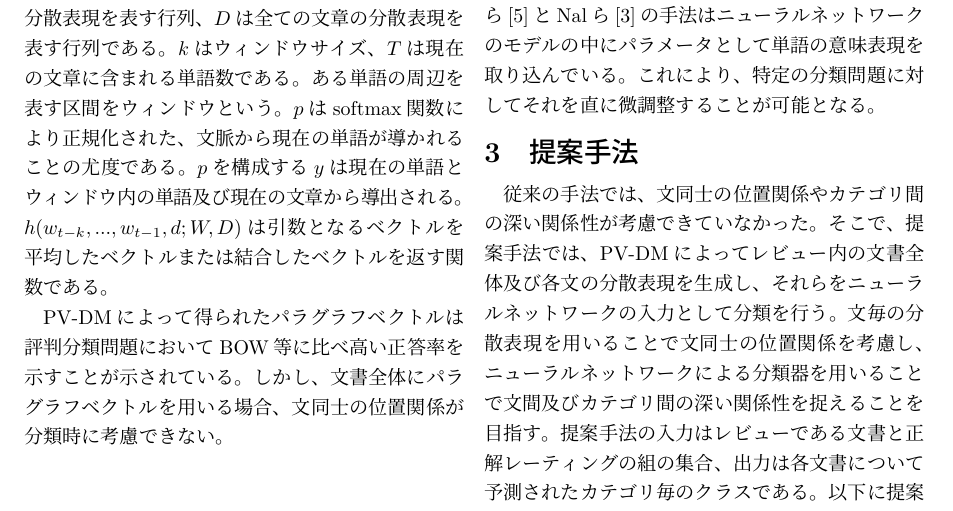
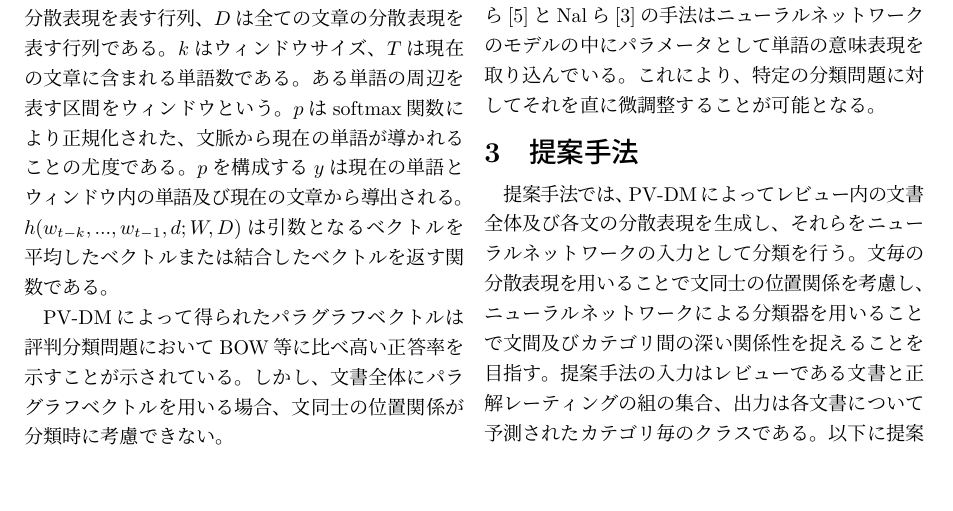
Before and after one commit to ytoyama/bachelor_thesis, a LaTeX document (nlp/nlp.tex): part of page 2 of 5, cut so that both start at the same text. Compiled offline with LuaLaTeX; a LaTeX package or settings file that is missing is left out.

Commit message:
Revert "Pick up breadcrumbs"
This reverts commit 55549af4e37548016bc33bf26b58f2847684c5af.

```diff
--- a/nlp/nlp.tex
+++ b/nlp/nlp.tex
@@ -182,9 +182,7 @@ Rieら\cite{rie14}、Duyuら\cite{duyu15}等によって提案されている。
 
 \section{提案手法}
 
-従来の手法では、文同士の位置関係やカテゴリ間の深い関係性が
-考慮できていなかった。
-そこで、提案手法では、PV-DMによってレビュー内の文書全体及び各文の分散表現を
+提案手法では、PV-DMによってレビュー内の文書全体及び各文の分散表現を
 生成し、それらをニューラルネットワークの入力として分類を行う。
 文毎の分散表現を用いることで文同士の位置関係を考慮し、
 ニューラルネットワークによる分類器を用いることで
```
Also changed, not shown: nlp/nlp.pdf.
